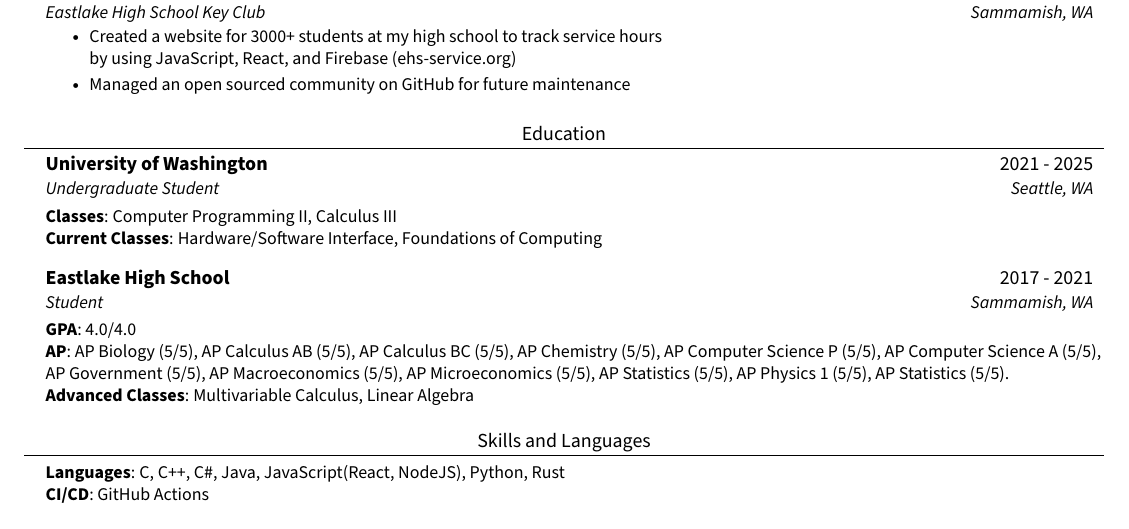
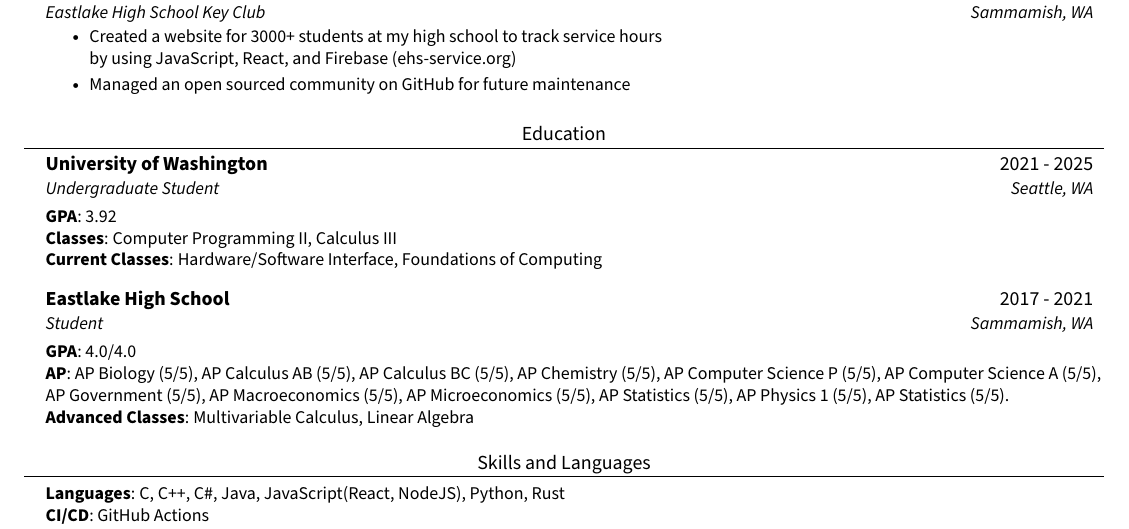
Before and after one commit to Zjjc123/resume, a LaTeX document (main.tex): part of the page, cut so that both start at the same text. Compiled offline with pdfLaTeX.

Commit message:
Update main.tex

```diff
--- a/main.tex
+++ b/main.tex
@@ -131,6 +131,7 @@
 
  \begin{itemize}[leftmargin=0.15in, label={}]
     \small{\item{
+     \textbf{GPA}{: 3.92} \\
      \textbf{Classes}{: Computer Programming II, Calculus III} \\
      \textbf{Current Classes}{: Hardware/Software Interface, Foundations of Computing}
     }}
```
